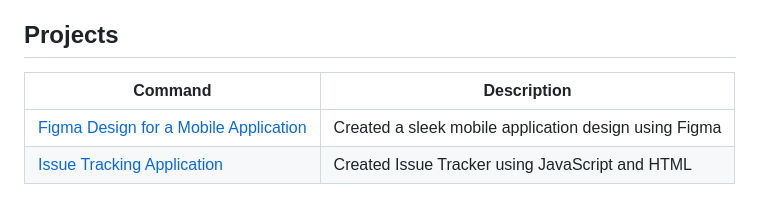
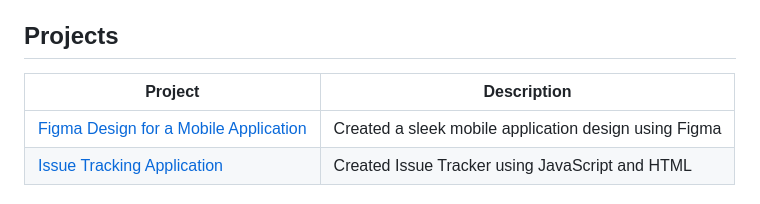
Before and after one commit to swapnalikadam/swapnalikadam, a Markdown page: README.md, the part around the change. Rendered like a GitHub page.

```diff
--- a/README.md
+++ b/README.md
@@ -23,7 +23,7 @@ I am an experienced Software Engineer in Canada who recently completed a master'
 
 
 ## Projects
-| Command | Description |
+| Project | Description |
 | --- | --- |
 | [Figma Design for a Mobile Application](https://www.figma.com/proto/ROnpvOJlGzQbyjAFgNmuH1/Figma-Mobile-Design?type=design&node-id=1-2&t=Ldpwl7VF6hUdFG6Z-0&scaling=scale-down&page-id=0%3A1) | Created a sleek mobile application design using Figma |
 | [Issue Tracking Application](https://github.com/swapnalikadam/Passion-Projects/tree/Issue-Tracking-Application) | Created Issue Tracker using JavaScript and HTML |
```
